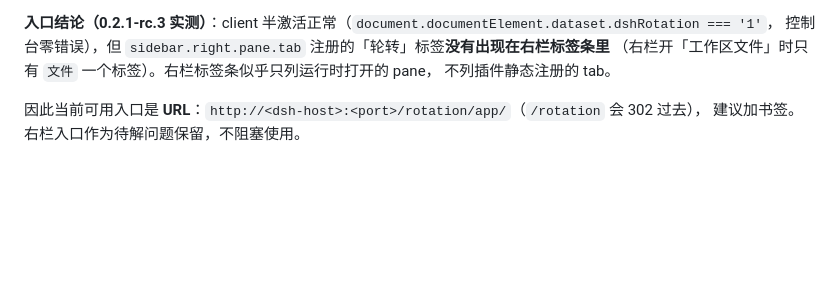
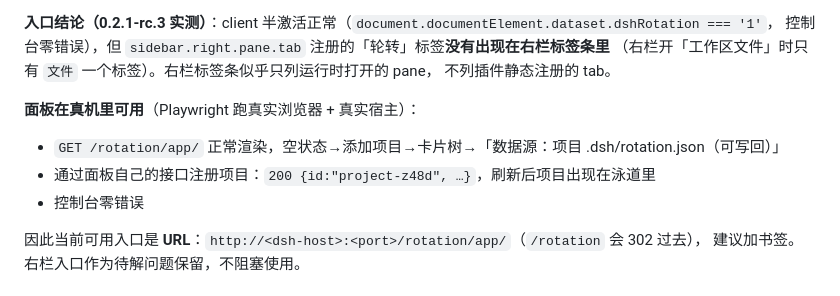
Before and after one commit to Roshenn/dsh-looptree-dashboard, a Markdown page: README.md, the part around the change. GitHub-like rendering; blank space fills up the shorter version.

Commit message:
test(plugin): panel runs against the real host in a real browser
- Playwright 打开 http://127.0.0.1:64600/rotation/app/：标题、空状态、工具栏正常，控制台零错误
- 通过面板同源接口注册项目 200 → 刷新后泳道出现该项目，数据源文案为
  「项目 .dsh/rotation.json（可写回）」→ 真机数据闭环成立
- README 增「面板在真机里可用」的验证记录；测试项目与注册表已清理

```diff
--- a/README.md
+++ b/README.md
@@ -115,6 +115,12 @@ ctx.on('session/event', …)                    → turn/start · assistant/mess
 控制台零错误），但 `sidebar.right.pane.tab` 注册的「轮转」标签**没有出现在右栏标签条里**
 （右栏开「工作区文件」时只有 `文件` 一个标签）。右栏标签条似乎只列运行时打开的 pane，
 不列插件静态注册的 tab。
+
+**面板在真机里可用**（Playwright 跑真实浏览器 + 真实宿主）：
+
+- `GET /rotation/app/` 正常渲染，空状态→添加项目→卡片树→「数据源：项目 .dsh/rotation.json（可写回）」
+- 通过面板自己的接口注册项目：`200 {id:"project-z48d", …}`，刷新后项目出现在泳道里
+- 控制台零错误
 
 因此当前可用入口是 **URL**：`http://<dsh-host>:<port>/rotation/app/`（`/rotation` 会 302 过去），
 建议加书签。右栏入口作为待解问题保留，不阻塞使用。
```
